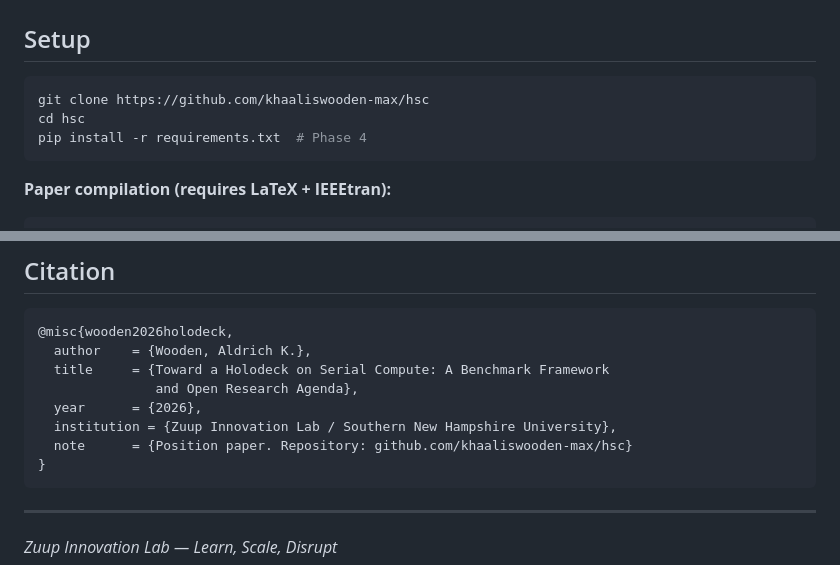
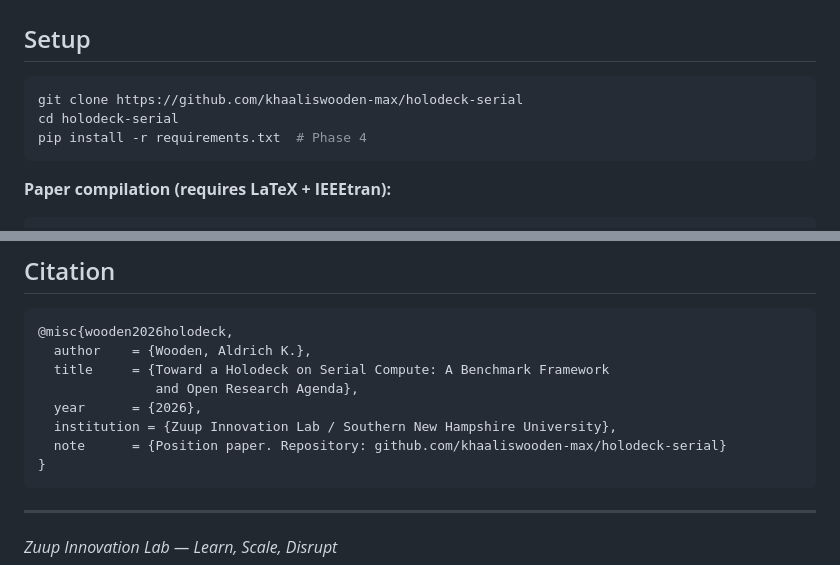
Before and after one commit to khaaliswooden-max/holodeck-serial, a Markdown page: README.md, 2 parts joined by grey strips. Drawn GitHub-style.

Commit message:
Restore holodeck-serial repo name in README setup
User will rename the GitHub repository hsc -> holodeck-serial, so the
README clone URL, cd path, and citation note point to holodeck-serial.

https://claude.ai/code/session_01JN6TiRa5YAze8kFnc2BEzi

````diff
--- a/README.md
+++ b/README.md
@@ -102,8 +102,8 @@ Empirical validation is Phase 4.
 ## Setup
 
 ```bash
-git clone https://github.com/khaaliswooden-max/hsc
-cd hsc
+git clone https://github.com/khaaliswooden-max/holodeck-serial
+cd holodeck-serial
 pip install -r requirements.txt  # Phase 4
 ```
 
@@ -127,7 +127,7 @@ pdflatex holodeck_serial_IEEE_Paper.tex
                and Open Research Agenda},
   year      = {2026},
   institution = {Zuup Innovation Lab / Southern New Hampshire University},
-  note      = {Position paper. Repository: github.com/khaaliswooden-max/hsc}
+  note      = {Position paper. Repository: github.com/khaaliswooden-max/holodeck-serial}
 }
 ```
 
````
